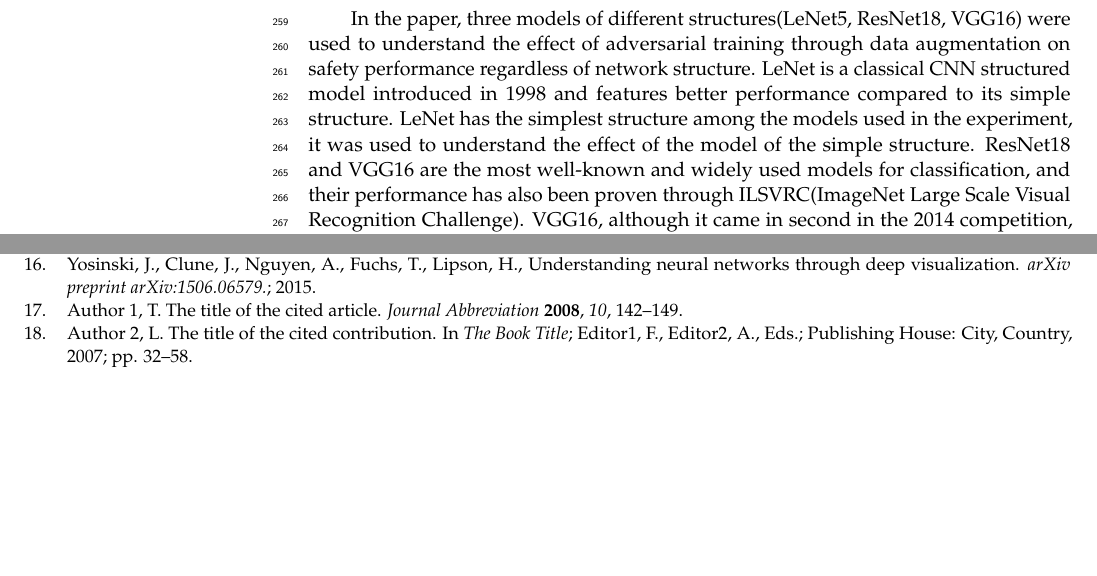
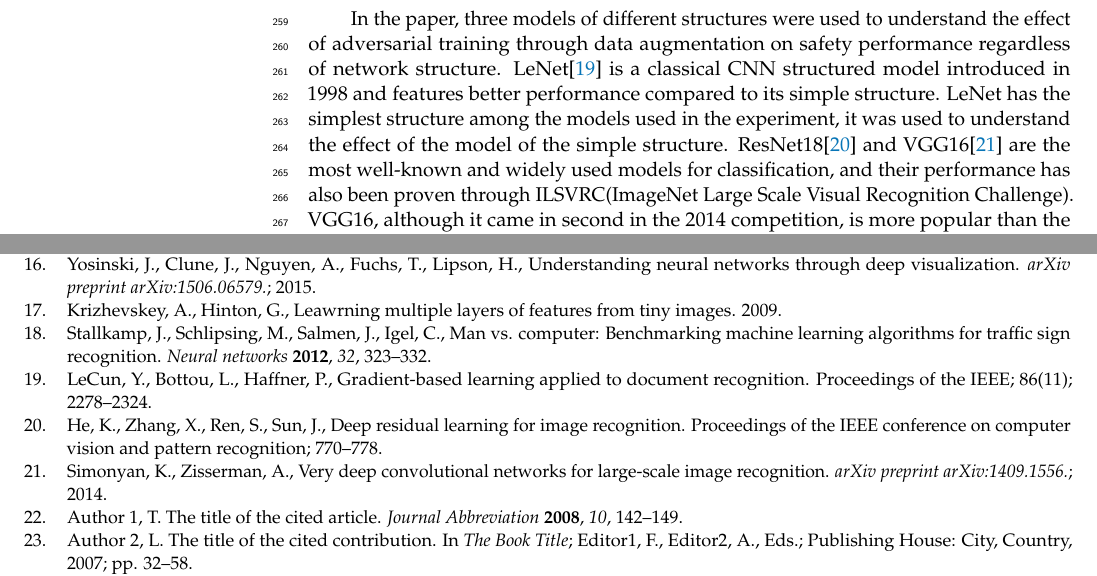
Before and after one commit to JongdaeHan/paper_symmetry, a LaTeX paper (body.tex): two parts of pages 7 and 18 of 18, joined at a grey line, cut so that both start at the same text, the shorter picture padded with empty space. Compiled offline with pdfLaTeX.

Commit message:
데이터 셋 및 모델 참조 논문 추가

```diff
--- a/body.tex
+++ b/body.tex
@@ -343,10 +342,10 @@ Another reason for selecting GTSRB is that it is closely related to safety.
 
 \subsubsection{Models}
 
-In the paper, three models of different structures(LeNet5, ResNet18, VGG16) were used to understand the effect of adversarial training through data augmentation on safety performance regardless of network structure.
-LeNet is a classical CNN  structured model introduced in 1998 and features better performance compared to its simple structure.
+In the paper, three models of different structures were used to understand the effect of adversarial training through data augmentation on safety performance regardless of network structure.
+LeNet\cite{lenet} is a classical CNN  structured model introduced in 1998 and features better performance compared to its simple structure.
 LeNet has the simplest structure among the models used in the experiment, it was used to understand the effect of the model of the simple structure.
-ResNet18 and VGG16 are the most well-known and widely used models for classification, and their performance has also been proven through ILSVRC(ImageNet Large Scale Visual Recognition Challenge).
+ResNet18\cite{resnet} and VGG16\cite{vgg} are the most well-known and widely used models for classification, and their performance has also been proven through ILSVRC(ImageNet Large Scale Visual Recognition Challenge).
 VGG16, although it came in second in the 2014 competition, is more popular than the winning model GoogLeNet for its simplicity and ease of use.
 ResNet18 is a model that won the 2015 competition with the additional of Residual blocks to VGGNet.
 We selected two models with guaranteed classification performance through the competition prize for experiments.
@@ -771,6 +770,16 @@ Barreno, M., Nelson, B., Joseph, A. D., Tygar, J. D.,  The security of machine l
 Amodei, D., Olah, C., Steinhardt, J., Christiano, P., Schulman, J., Mané, D., Concrete problems in AI safety. \textit{arXiv preprint arXiv:1606.06565.}; 2016.
 \bibitem[Yosinski, J(2015)]{transparency-yosinski}
 Yosinski, J., Clune, J., Nguyen, A., Fuchs, T., Lipson, H., Understanding neural networks through deep visualization. \textit{arXiv preprint arXiv:1506.06579.}; 2015.
+\bibitem[Krizhevsky, A(2009)]{cifar}
+Krizhevskey, A., Hinton, G., Leawrning multiple layers of features from tiny images. 2009.
+\bibitem[Stallkamp, J(2012)]{gtsrb}
+Stallkamp, J., Schlipsing, M., Salmen, J., Igel, C., Man vs. computer: Benchmarking machine learning algorithms for traffic sign recognition. {\em Neural networks} {\bf 2012}, {\em 32}, 323--332.
+\bibitem[LeCun, Y(1995)]{lenet}
+LeCun, Y., Bottou, L., Haffner, P., Gradient-based learning applied to document recognition. Proceedings of the IEEE; 86(11); 2278--2324.
+\bibitem[He, K(2016)]{resnet}
+He, K., Zhang, X., Ren, S., Sun, J., Deep residual learning for image recognition. Proceedings of the IEEE conference on computer vision and pattern recognition; 770--778.
+\bibitem[Simonyan, K(2014)]{vgg}
+Simonyan, K., Zisserman, A., Very deep convolutional networks for large-scale image recognition. \textit{arXiv preprint arXiv:1409.1556.}; 2014.
 % Reference 1
 \bibitem[Author1(year)]{ref-journal}
 Author~1, T. The title of the cited article. {\em Journal Abbreviation} {\bf 2008}, {\em 10}, 142--149.
```
Also changed, not shown: body.tex (5 more changed lines).
